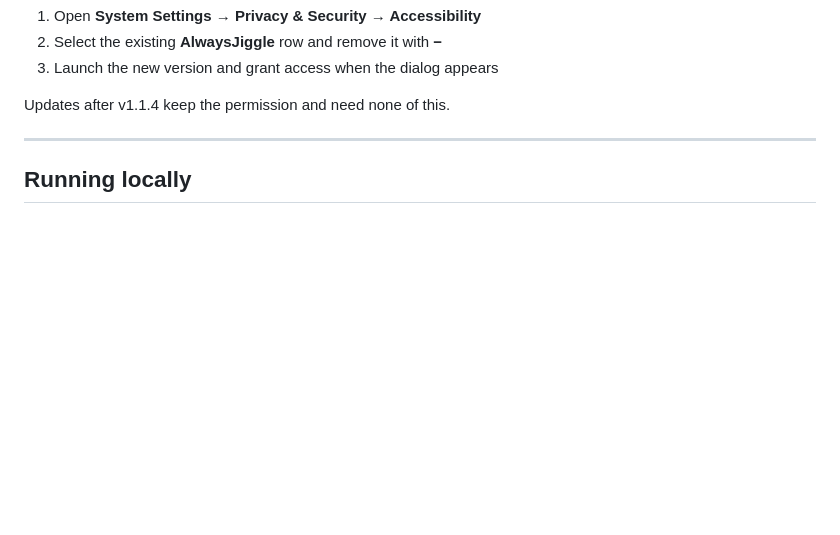
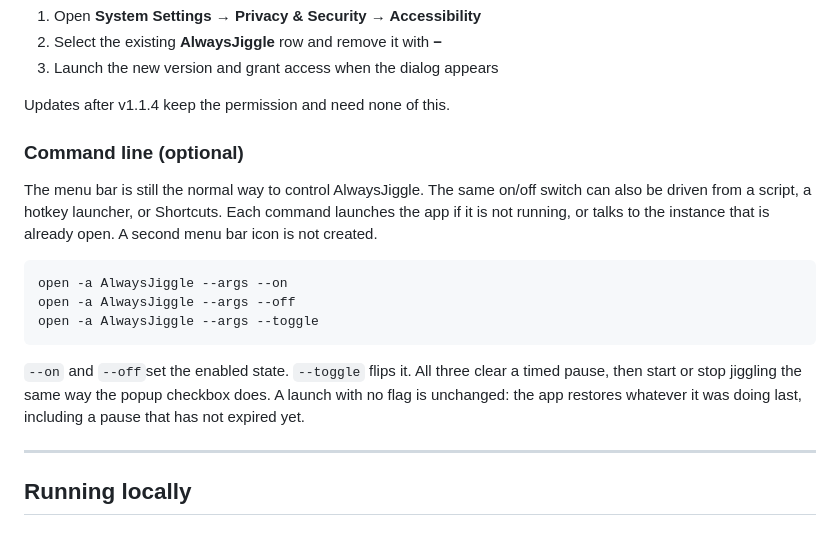
Before and after one commit to ncesar/alwaysjiggle, a Markdown page: README.md, the part around the change. Drawn GitHub-style; blank space fills up the shorter version.

Commit message:
Add command line to README

````diff
--- a/README.md
+++ b/README.md
@@ -91,6 +91,18 @@ behind looking enabled while granting nothing. So this one time:
 3. Launch the new version and grant access when the dialog appears
 
 Updates after v1.1.4 keep the permission and need none of this.
+
+### Command line (optional)
+
+The menu bar is still the normal way to control AlwaysJiggle. The same on/off switch can also be driven from a script, a hotkey launcher, or Shortcuts. Each command launches the app if it is not running, or talks to the instance that is already open. A second menu bar icon is not created.
+
+```sh
+open -a AlwaysJiggle --args --on
+open -a AlwaysJiggle --args --off
+open -a AlwaysJiggle --args --toggle
+```
+
+`--on` and `--off`set the enabled state. `--toggle` flips it. All three clear a timed pause, then start or stop jiggling the same way the popup checkbox does. A launch with no flag is unchanged: the app restores whatever it was doing last, including a pause that has not expired yet.
 
 ---
 
````
